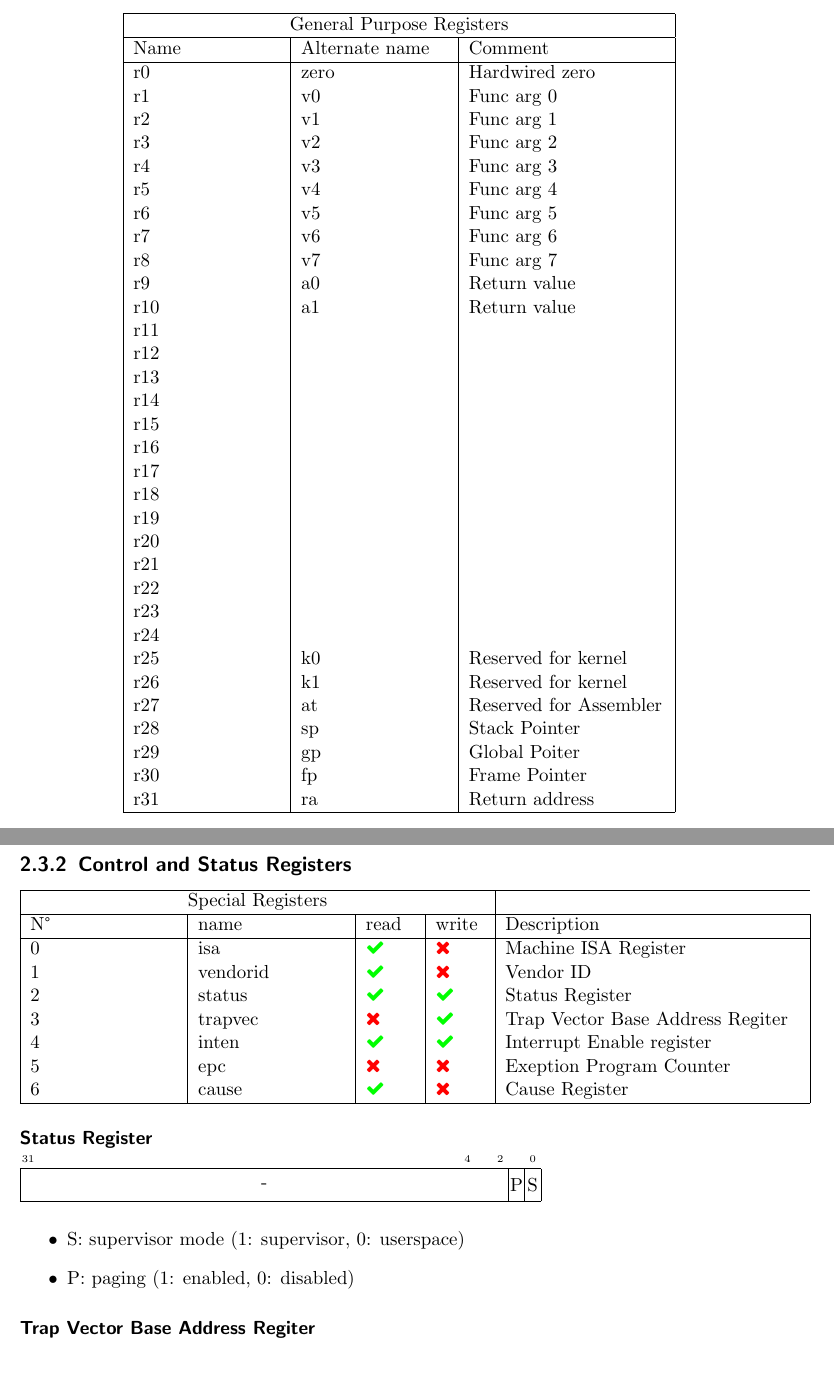
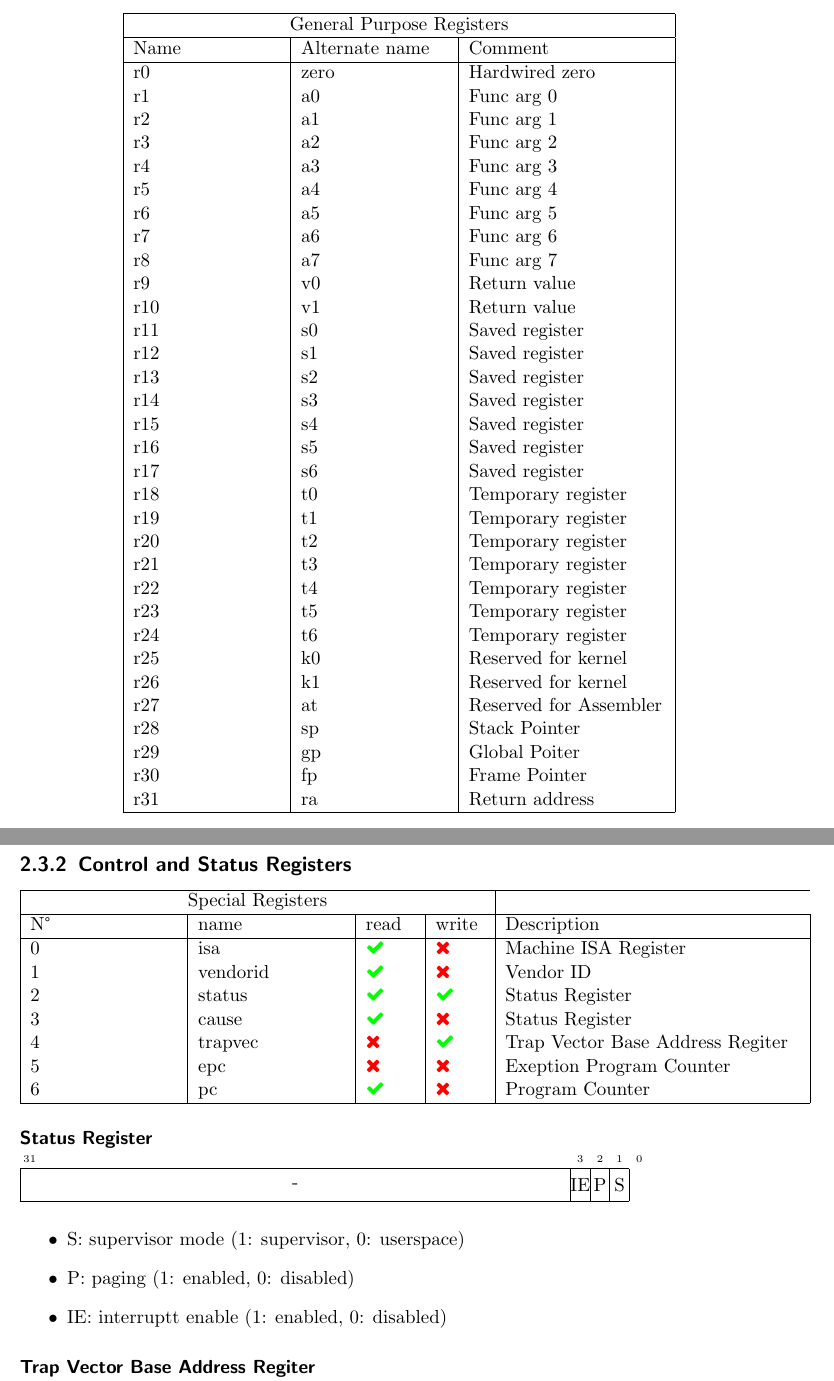
Before and after one commit to AthenaCPU/athena-isa, a LaTeX thesis (base/main.tex, which reads base/basic.tex): two parts of pages 8 and 9 of 23, joined at a grey line, cut so that both start at the same text. Compiled offline with pdfLaTeX.

Commit message:
chore: rework special registers and general registers

```diff
--- a/base/basic.tex
+++ b/base/basic.tex
@@ -40,37 +64,37 @@
     Name& Alternate name & Comment \\
     \hline
     r0  & zero & Hardwired zero\\
-    r1  & v0   & Func arg 0 \\
-    r2  & v1   & Func arg 1 \\
-    r3  & v2   & Func arg 2 \\
-    r4  & v3   & Func arg 3 \\
-    r5  & v4   & Func arg 4 \\
-    r6  & v5   & Func arg 5 \\
-    r7  & v6   & Func arg 6 \\
-    r8  & v7   & Func arg 7 \\
-    r9  & a0   & Return value \\
-    r10 & a1   & Return value \\
-    r11 &      &  \\
-    r12 &      &  \\
-    r13 &      &  \\
-    r14 &      &  \\
-    r15 &      &  \\
-    r16 &      &  \\
-    r17 &      &  \\
-    r18 &      &  \\
-    r19 &      &  \\
-    r20 &      &  \\
-    r21 &      &  \\
-    r22 &      &  \\
-    r23 &      &  \\
-    r24 &      &  \\
-    r25 & k0   &  Reserved for kernel \\
-    r26 & k1   &  Reserved for kernel \\
-    r27 & at   &  Reserved for Assembler \\
-    r28 & sp   &  Stack Pointer \\
-    r29 & gp   &  Global Poiter \\
-    r30 & fp   &  Frame Pointer \\
-    r31 & ra   &  Return address \\
+    r1  & a0   & Func arg 0 \\
+    r2  & a1   & Func arg 1 \\
+    r3  & a2   & Func arg 2 \\
+    r4  & a3   & Func arg 3 \\
+    r5  & a4   & Func arg 4 \\
+    r6  & a5   & Func arg 5 \\
+    r7  & a6   & Func arg 6 \\
+    r8  & a7   & Func arg 7 \\
+    r9  & v0   & Return value \\
+    r10 & v1   & Return value \\
+    r11 & s0   & Saved register \\
+    r12 & s1   & Saved register  \\
+    r13 & s2   & Saved register  \\
+    r14 & s3   & Saved register  \\
+    r15 & s4   & Saved register  \\
+    r16 & s5   & Saved register  \\
+    r17 & s6   & Saved register  \\
+    r18 & t0   & Temporary register \\
+    r19 & t1   & Temporary register \\
+    r20 & t2   & Temporary register \\
+    r21 & t3   & Temporary register \\
+    r22 & t4   & Temporary register \\
+    r23 & t5   & Temporary register \\
+    r24 & t6   & Temporary register\\
+    r25 & k0   & Reserved for kernel \\
+    r26 & k1   & Reserved for kernel \\
+    r27 & at   & Reserved for Assembler \\
+    r28 & sp   & Stack Pointer \\
+    r29 & gp   & Global Poiter \\
+    r30 & fp   & Frame Pointer \\
+    r31 & ra   & Return address \\
 
     \hline
 \end{tabular}
@@ -86,18 +110,19 @@
     0 & isa & \ok & \no & Machine ISA Register \\
     1 & vendorid & \ok & \no & Vendor ID \\
     2 & status & \ok & \ok & Status Register \\
-    3 & trapvec & \no & \ok & Trap Vector Base Address Regiter\\
-    4 & inten & \ok & \ok & Interrupt Enable register \\
+    3 & cause & \ok & \no & Status Register \\
+    4 & trapvec & \no & \ok & Trap Vector Base Address Regiter\\
     5 & epc & \no & \no & Exeption Program Counter \\
-    6 & cause & \ok & \no & Cause Register \\
+    6 & pc & \ok & \no & Program Counter \\
     \hline
 \end{tabular}
 
 \subsubsection{Status Register}
 
-\begin{bytefield}{32}
-    \bitheader[endianness=big]{31,4,2,0} \\
-    \bitbox{30}{-}
+\begin{bytefield}[bitwidth=\widthof{IE}]{32}
+    \bitheader[endianness=big]{31,3,2,1,0} \\
+    \bitbox{28}{-}
+    \bitbox{1}{IE}
     \bitbox{1}{P}
     \bitbox{1}{S}
 \end{bytefield}
@@ -105,12 +130,13 @@
 \begin{itemize}
     \item S: supervisor mode (1: supervisor, 0: userspace)
     \item P: paging (1: enabled, 0: disabled)
+    \item IE: interruptt enable (1: enabled, 0: disabled)
 \end{itemize}
 
 \subsubsection{Trap Vector Base Address Regiter}
 
 \begin{bytefield}{32}
-    \bitheader[endianness=big]{31,2,0} \\
+    \bitheader[endianness=big]{31,1,0} \\
     \bitbox{31}{base}
     \bitbox{1}{M}
 \end{bytefield}
--- a/base/main.tex
+++ b/base/main.tex
@@ -9,6 +9,14 @@
 \usepackage{hypcap}
 \usepackage{fontawesome}
 
+\makeatletter
+\AtBeginDocument{
+  \hypersetup{
+    pdftitle = {\@title},
+    pdfauthor = {\@author}
+  }
+}
+\makeatother
 
 \definecolor{codegreen}{rgb}{0,0.6,0}
 \definecolor{codegray}{rgb}{0.5,0.5,0.5}
```
Also changed, not shown: base/intro.tex (line endings or trailing spaces), base/basic.tex (44 more changed lines).
